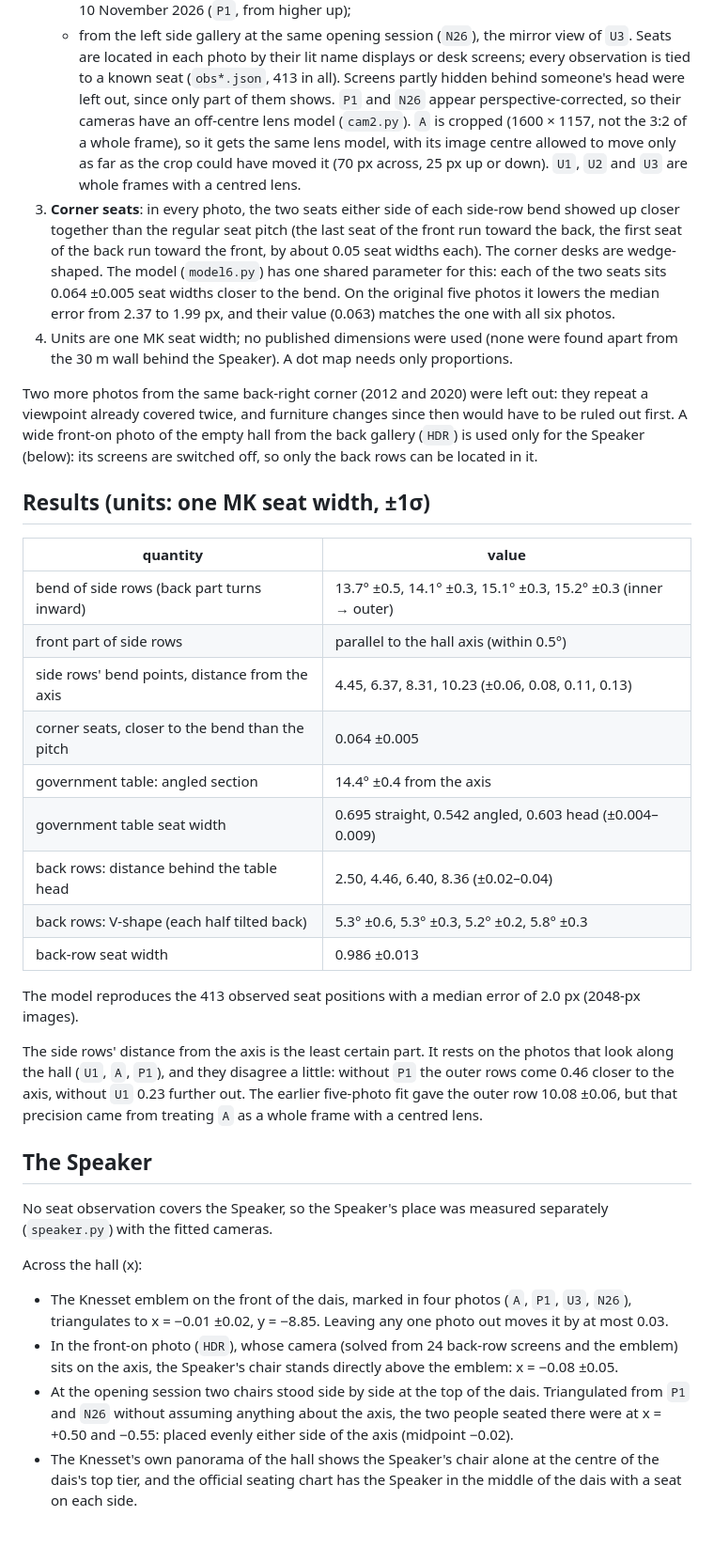
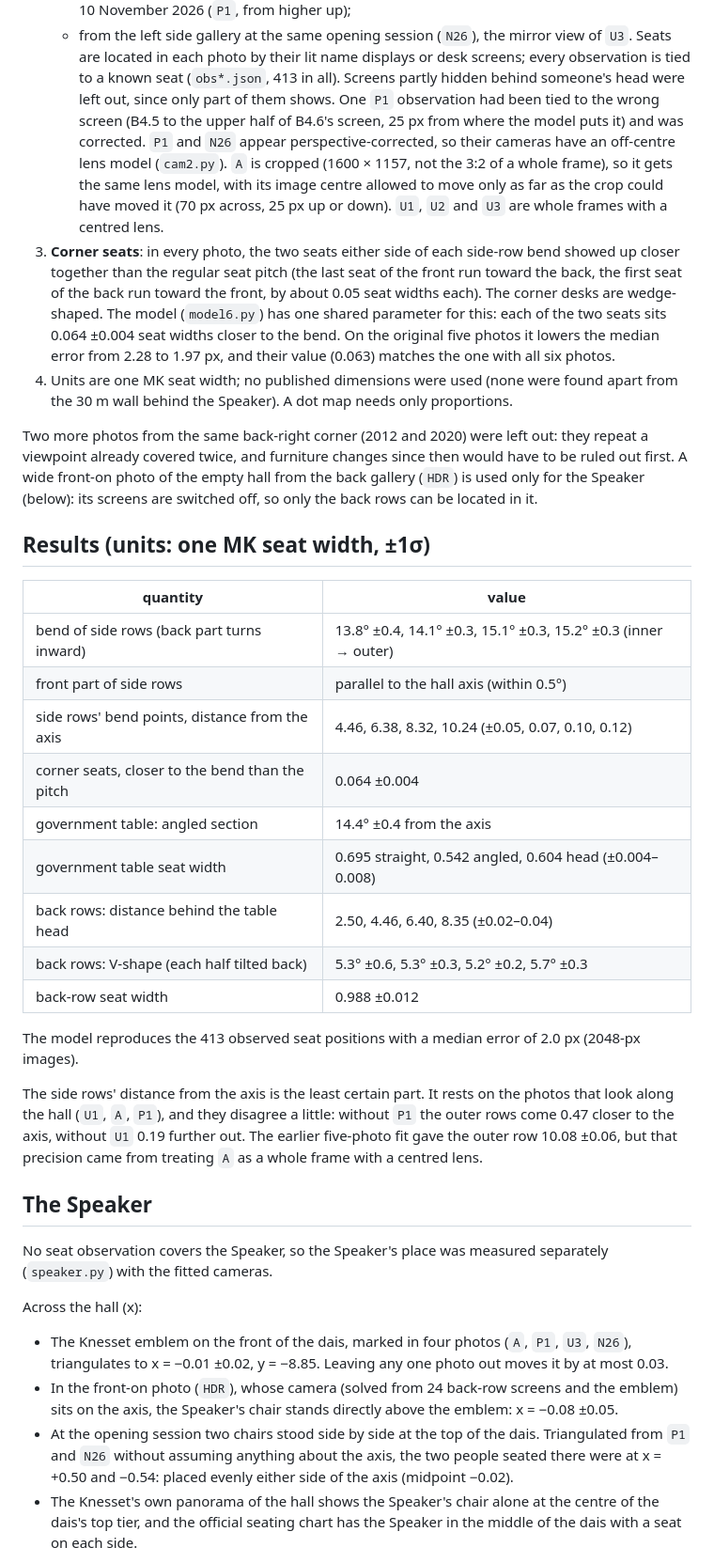
Before and after one commit to yechezkelbinstok-dev/Parliament, a Markdown page: knesset-seating-map/README.md, the part around one of its changes. Shown at 94% size. Rendered like a GitHub page; blank space fills up the shorter version.

Commit message:
Knesset seating map: fix a mislabelled P1 screen and refit
In P1 the detector had split B4.6's screen in two, and the upper half was
recorded as B4.5 (25 px from the model's B4.5, whose real screen has a phone
lying on it). Both observations now point at their own screens. The refit
lowers the RMS error from 3.50 to 3.28 px; leave-one-out moves shrink for
U1, U2 and U3; the Speaker is unchanged. README figures updated.

Co-Authored-By: Claude Opus 5.5 <noreply@anthropic.com>
Claude-Session: https://claude.ai/code/session_01QPMemAHAQcCGjaeMNXPaUG

```diff
--- a/knesset-seating-map/README.md
+++ b/knesset-seating-map/README.md
@@ -36,7 +36,9 @@ scale: it is the floor in front of the Speaker's dais.
    Seats are located in each photo by their lit name displays or desk screens;
    every observation is tied to a known seat (`obs*.json`, 413 in all). Screens
    partly hidden behind someone's head were left out, since only part of them
-   shows. `P1` and `N26` appear perspective-corrected, so their cameras have an
+   shows. One `P1` observation had been tied to the wrong screen (B4.5 to the
+   upper half of B4.6's screen, 25 px from where the model puts it) and was
+   corrected. `P1` and `N26` appear perspective-corrected, so their cameras have an
    off-centre lens model (`cam2.py`). `A` is cropped (1600 × 1157, not the 3:2
    of a whole frame), so it gets the same lens model, with its image centre
    allowed to move only as far as the crop could have moved it (70 px across,
@@ -46,8 +48,8 @@ scale: it is the floor in front of the Speaker's dais.
    the front run toward the back, the first seat of the back run toward the
    front, by about 0.05 seat widths each). The corner desks are wedge-shaped.
    The model (`model6.py`) has one shared parameter for this: each of the two
-   seats sits 0.064 ±0.005 seat widths closer to the bend. On the original five
-   photos it lowers the median error from 2.37 to 1.99 px, and their value
+   seats sits 0.064 ±0.004 seat widths closer to the bend. On the original five
+   photos it lowers the median error from 2.28 to 1.97 px, and their value
    (0.063) matches the one with all six photos.
 4. Units are one MK seat width; no published dimensions were used (none were
    found apart from the 30 m wall behind the Speaker). A dot map needs only
@@ -63,23 +65,23 @@ switched off, so only the back rows can be located in it.
 
 | quantity | value |
 |---|---|
-| bend of side rows (back part turns inward) | 13.7° ±0.5, 14.1° ±0.3, 15.1° ±0.3, 15.2° ±0.3 (inner → outer) |
+| bend of side rows (back part turns inward) | 13.8° ±0.4, 14.1° ±0.3, 15.1° ±0.3, 15.2° ±0.3 (inner → outer) |
 | front part of side rows | parallel to the hall axis (within 0.5°) |
-| side rows' bend points, distance from the axis | 4.45, 6.37, 8.31, 10.23 (±0.06, 0.08, 0.11, 0.13) |
-| corner seats, closer to the bend than the pitch | 0.064 ±0.005 |
+| side rows' bend points, distance from the axis | 4.46, 6.38, 8.32, 10.24 (±0.05, 0.07, 0.10, 0.12) |
+| corner seats, closer to the bend than the pitch | 0.064 ±0.004 |
 | government table: angled section | 14.4° ±0.4 from the axis |
-| government table seat width | 0.695 straight, 0.542 angled, 0.603 head (±0.004–0.009) |
-| back rows: distance behind the table head | 2.50, 4.46, 6.40, 8.36 (±0.02–0.04) |
-| back rows: V-shape (each half tilted back) | 5.3° ±0.6, 5.3° ±0.3, 5.2° ±0.2, 5.8° ±0.3 |
-| back-row seat width | 0.986 ±0.013 |
+| government table seat width | 0.695 straight, 0.542 angled, 0.604 head (±0.004–0.008) |
+| back rows: distance behind the table head | 2.50, 4.46, 6.40, 8.35 (±0.02–0.04) |
+| back rows: V-shape (each half tilted back) | 5.3° ±0.6, 5.3° ±0.3, 5.2° ±0.2, 5.7° ±0.3 |
+| back-row seat width | 0.988 ±0.012 |
 
 The model reproduces the 413 observed seat positions with a median error of
 2.0 px (2048-px images).
 
 The side rows' distance from the axis is the least certain part. It rests on
 the photos that look along the hall (`U1`, `A`, `P1`), and they disagree a
-little: without `P1` the outer rows come 0.46 closer to the axis, without `U1`
-0.23 further out. The earlier five-photo fit gave the outer row 10.08 ±0.06,
+little: without `P1` the outer rows come 0.47 closer to the axis, without `U1`
+0.19 further out. The earlier five-photo fit gave the outer row 10.08 ±0.06,
 but that precision came from treating `A` as a whole frame with a centred lens.
 
 ## The Speaker
@@ -97,7 +99,7 @@ Across the hall (x):
   the emblem: x = −0.08 ±0.05.
 - At the opening session two chairs stood side by side at the top of the dais.
   Triangulated from `P1` and `N26` without assuming anything about the axis,
-  the two people seated there were at x = +0.50 and −0.55: placed evenly
+  the two people seated there were at x = +0.50 and −0.54: placed evenly
   either side of the axis (midpoint −0.02).
 - The Knesset's own panorama of the hall shows the Speaker's chair alone at the
   centre of the dais's top tier, and the official seating chart has the Speaker
```
Also changed, not shown: other parts of knesset-seating-map/README.md (+7 -7 lines), knesset-seating-map/knesset-26-seating.png, 4 other files.
